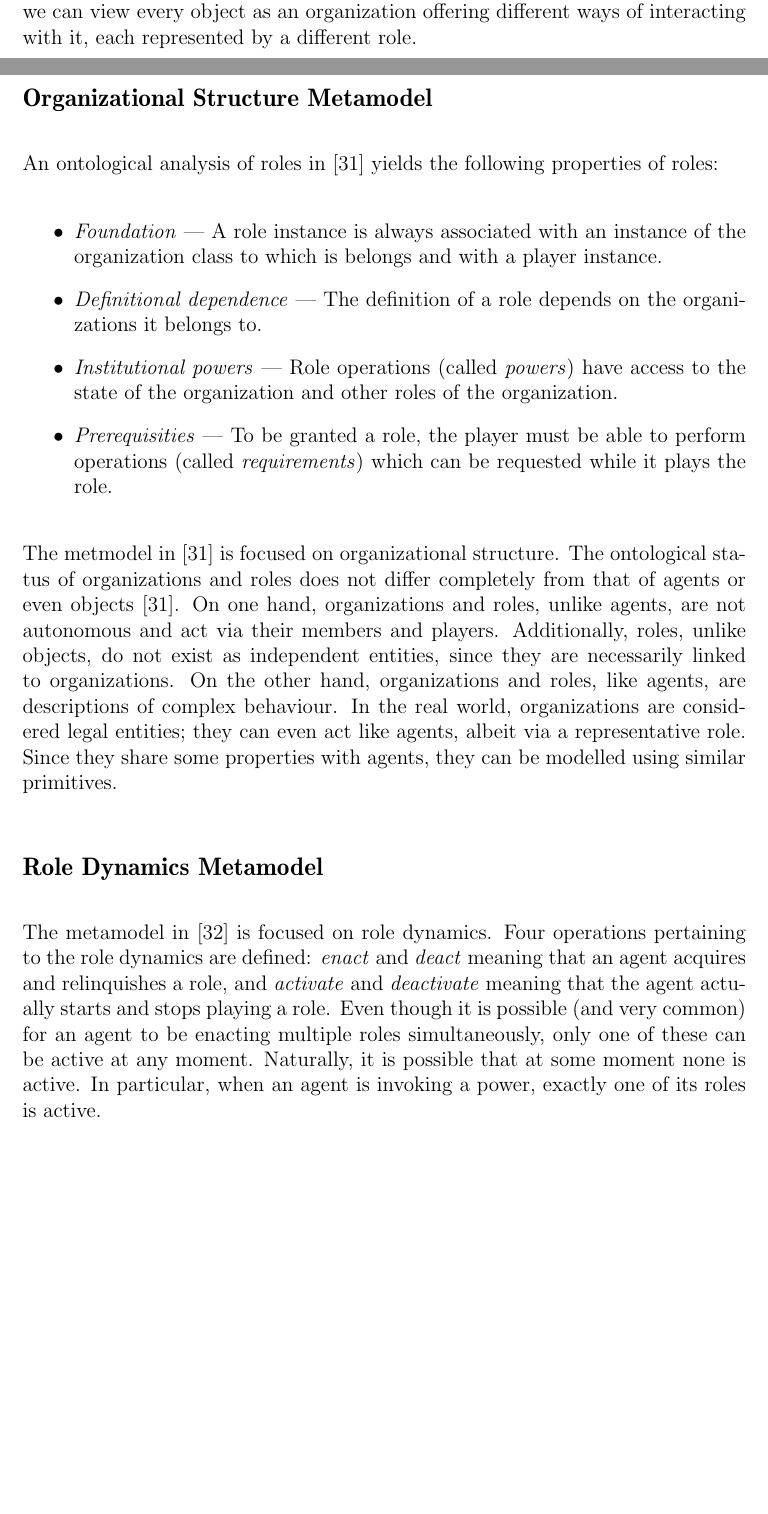
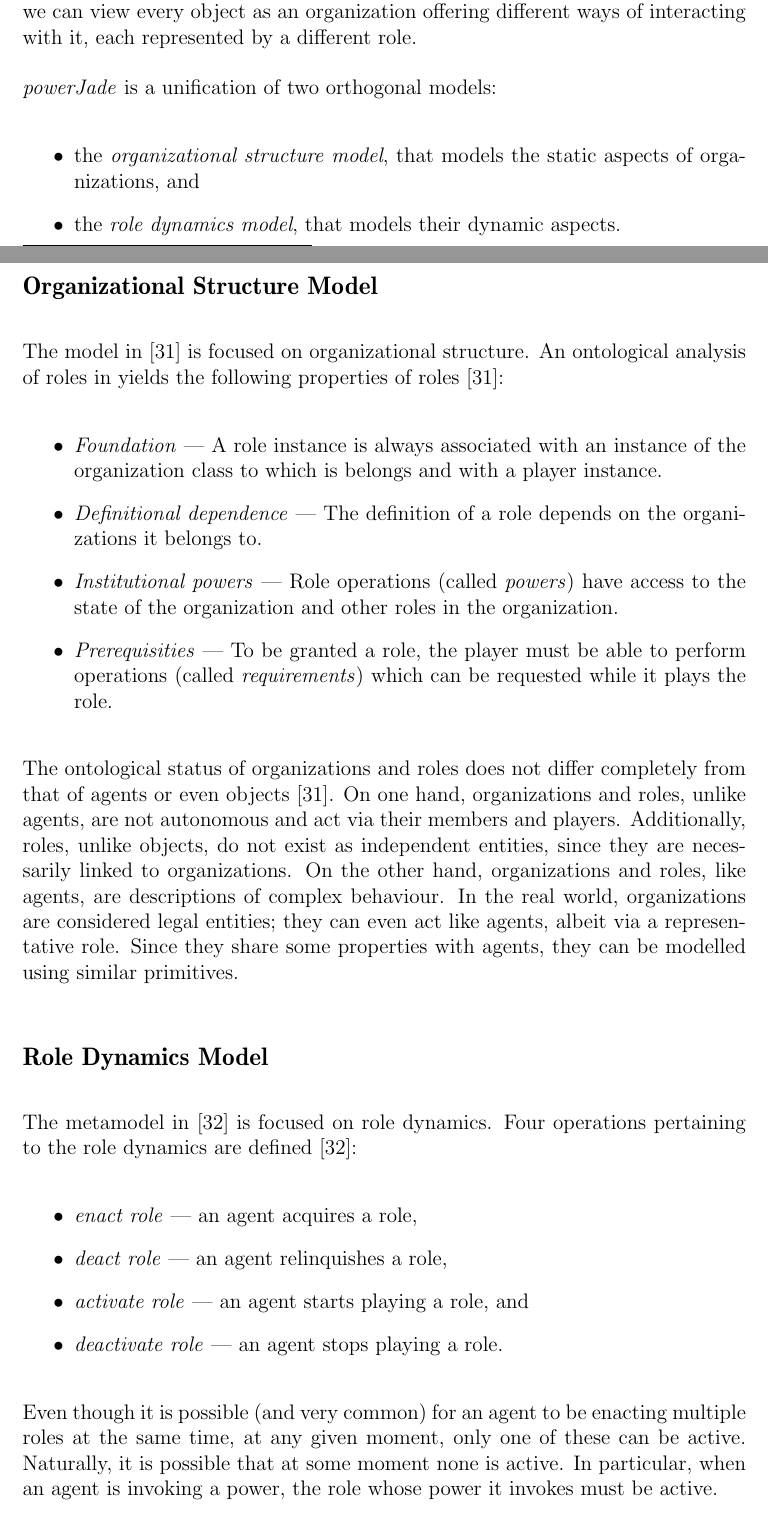
Before and after one commit to brontofuzik/metamas-doc, a LaTeX thesis (source/00-thesis.tex, which reads source/34-ch3-section5-powerjade.tex): two parts of pages 34 and 35 of 96, joined at a grey line, cut so that both start at the same text, the shorter picture padded with empty space. Compiled offline with pdfLaTeX.

Commit message:
- proof reading: chapter 3, section 5

```diff
--- a/source/34-ch3-section5-powerjade.tex
+++ b/source/34-ch3-section5-powerjade.tex
@@ -25,23 +24,29 @@
 
 % Definitions (organization, role)
 An organization belongs to the social reality and it can only be interacted with via the roles it defines \cite{Boella06}.
-Specifically, it is not an object that could be manipulated from outside like objects in OOP.
-The concept of organization is useful not only when modelling problem domains including organizations of some kind.
+Specifically, it is not an object that could be manipulated from the outside like objects in OOP.
+The concept of organization is useful not only when modelling problem domains including organizations per se.
 Indeed, we can view every object as an organization offering different ways of interacting with it, each represented by a different role.
 
+% powerJade = organizational structure model + role dynamics model
+\textit{powerJade} is a unification of two orthogonal models:
+\begin{itemize}
+	\item the \textit{organizational structure model}, that models the static aspects of organizations, and
+	\item the \textit{role dynamics model}, that models their dynamic aspects.
+\end{itemize}
+
 %%%%%%%%%%%%%%%%%%%%%%%%%%%%%%%%%%%%%%%%%%%%%%%%%%%%%%%%%%%%%%%%%%%%%%%%%%%%%%%%
-\subsection*{Organizational Structure Metamodel}
+\subsection*{Organizational Structure Model}
 
-An ontological analysis of roles in \cite{Boella04} yields the following properties of roles:
+The model in \cite{Boella04} is focused on organizational structure.
+An ontological analysis of roles in yields the following properties of roles \cite{Boella04}:
 \begin{itemize}
 	\item \textit{Foundation} --- A role instance is always associated with an instance of the organization class to which is belongs and with a player instance.
 	\item \textit{Definitional dependence} --- The definition of a role depends on the organizations it belongs to.
-	\item \textit{Institutional powers} --- Role operations (called \textit{powers}) have access to the state of the organization and other roles of the organization.
+	\item \textit{Institutional powers} --- Role operations (called \textit{powers}) have access to the state of the organization and other roles in the organization.
 	\item \textit{Prerequisities} --- To be granted a role, the player must be able to perform operations (called \textit{requirements}) which can be requested while it plays the role.
 \end{itemize}
 
-
-The metmodel in \cite{Boella04} is focused on organizational structure.
 % Ontological status of organizations and roles compared to agents
 The ontological status of organizations and roles does not differ completely from that of agents or even objects \cite{Boella04}.
 % Differences
@@ -53,13 +58,20 @@
 Since they share some properties with agents, they can be modelled using similar primitives.
 
 %%%%%%%%%%%%%%%%%%%%%%%%%%%%%%%%%%%%%%%%%%%%%%%%%%%%%%%%%%%%%%%%%%%%%%%%%%%%%%%%
-\subsection*{Role Dynamics Metamodel}
+\subsection*{Role Dynamics Model}
 
 The metamodel in \cite{Dastani04} is focused on role dynamics.
 % Four operations: Enact, deact, actiavte, deactivate
-Four operations pertaining to the role dynamics are defined: \textit{enact} and \textit{deact} meaning that an agent acquires and relinquishes a role, and \textit{activate} and \textit{deactivate} meaning that the agent actually starts and stops playing a role.
-Even though it is possible (and very common) for an agent to be enacting multiple roles simultaneously, only one of these can be active at any moment.
+Four operations pertaining to the role dynamics are defined \cite{Dastani04}:
+\begin{itemize}
+	\item \textit{enact role} --- an agent acquires a role,
+	\item \textit{deact role} --- an agent relinquishes a role,
+	\item \textit{activate role} --- an agent starts playing a role, and
+	\item \textit{deactivate role} --- an agent stops playing a role.
+\end{itemize}
+
+Even though it is possible (and very common) for an agent to be enacting multiple roles at the same time, at any given moment, only one of these can be active.
 Naturally, it is possible that at some moment none is active.
-In particular, when an agent is invoking a power, exactly one of its roles is active.
+In particular, when an agent is invoking a power, the role whose power it invokes must be active.
 
 %%%%%%%%%%%%%%%%%%%%%%%%%%%%%%%%%%%%%%%%%%%%%%%%%%%%%%%%%%%%%%%%%%%%%%%%%%%%%%%%
```
Also changed, not shown: source/31-ch3-section2-aalaadin.tex (+2 -3 lines), source/32-ch3-section3-onp.tex (+0 -1 lines), source/33-ch3-section4-pim4agents.tex (+0 -1 lines), source/34-ch3-section5-powerjade.tex (15 more changed lines).
